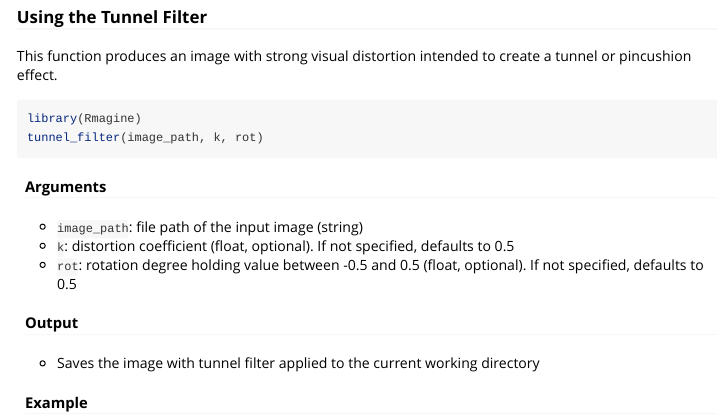
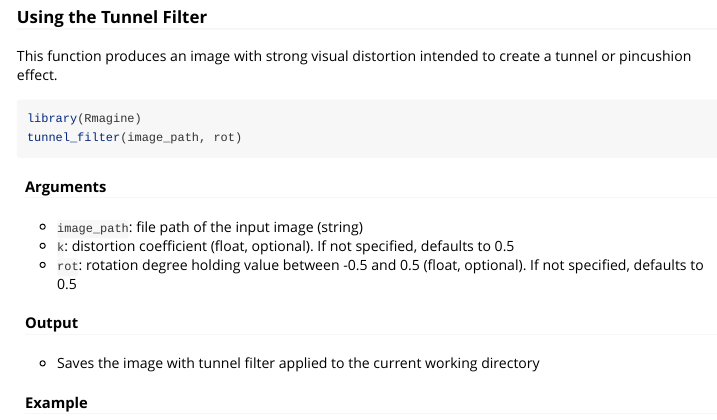
Before and after one commit to UBC-MDS/Rmagine, an R Markdown document (vignettes/Rmagine-vignette.Rmd): the page in a window 1100 px wide, from 810 px down. Rendered offline with R 4.5, knitr and Pandoc, with nearby package versions.

Commit message:
Update vignettes/Rmagine-vignette.Rmd
Co-Authored-By: katieb1 <33553358+katieb1@users.noreply.github.com>

````diff
--- a/vignettes/Rmagine-vignette.Rmd
+++ b/vignettes/Rmagine-vignette.Rmd
@@ -25,7 +25,7 @@ This function produces an image with strong visual distortion intended to create
 
 ```r
 library(Rmagine)
-tunnel_filter(image_path, k, rot)
+tunnel_filter(image_path, rot)
 ```
 
 #### Arguments
````
